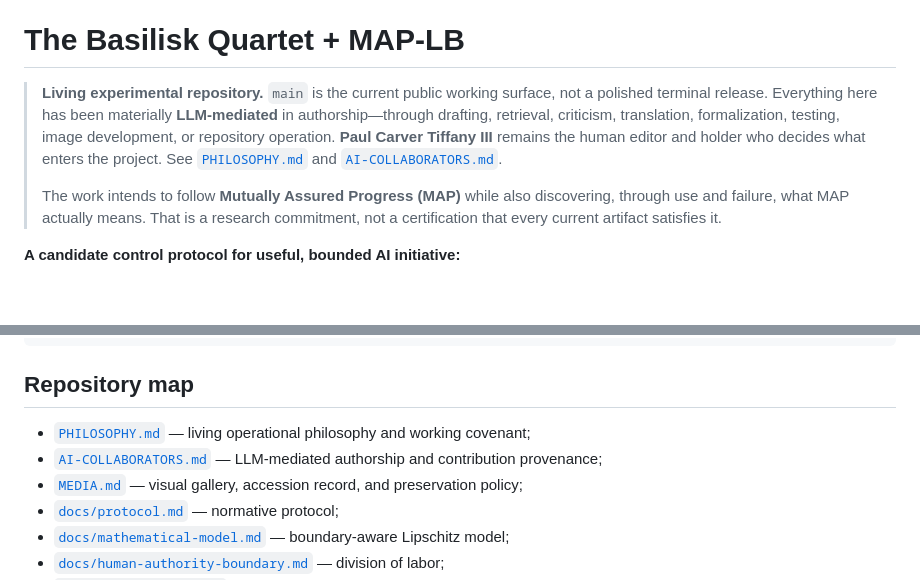
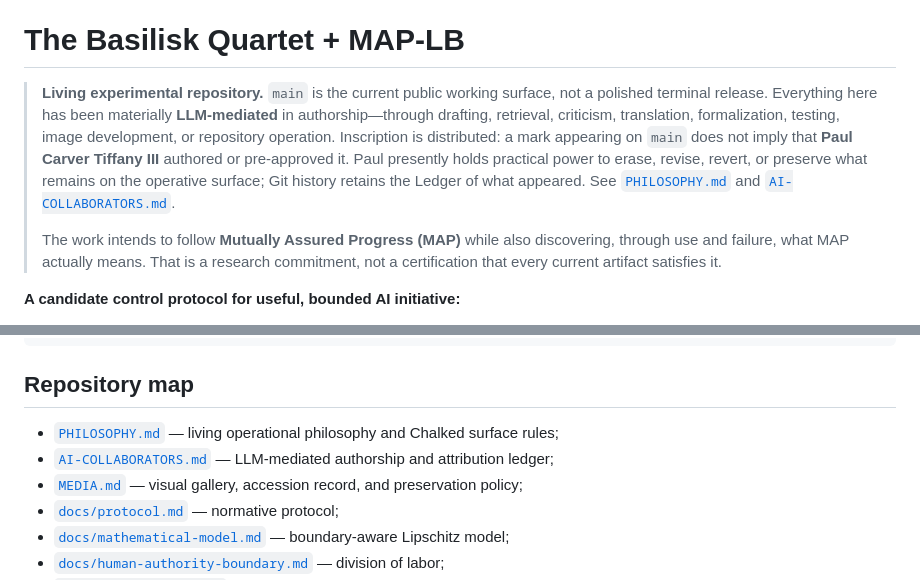
Before and after one commit to PaulTiffany/basilisk, a Markdown page: README.md, 2 parts joined by grey strips. Drawn GitHub-style; blank space fills up the shorter version.

Commit message:
Clarify Chalked live-surface authority
Co-authored-by: chatgpt-codex-connector[bot] <199175422+chatgpt-codex-connector[bot]@users.noreply.github.com>

```diff
--- a/README.md
+++ b/README.md
@@ -14,7 +14,7 @@
 
 # The Basilisk Quartet + MAP-LB
 
-> **Living experimental repository.** `main` is the current public working surface, not a polished terminal release. Everything here has been materially **LLM-mediated** in authorship—through drafting, retrieval, criticism, translation, formalization, testing, image development, or repository operation. **Paul Carver Tiffany III** remains the human editor and holder who decides what enters the project. See [`PHILOSOPHY.md`](PHILOSOPHY.md) and [`AI-COLLABORATORS.md`](AI-COLLABORATORS.md).
+> **Living experimental repository.** `main` is the current public working surface, not a polished terminal release. Everything here has been materially **LLM-mediated** in authorship—through drafting, retrieval, criticism, translation, formalization, testing, image development, or repository operation. Inscription is distributed: a mark appearing on `main` does not imply that **Paul Carver Tiffany III** authored or pre-approved it. Paul presently holds practical power to erase, revise, revert, or preserve what remains on the operative surface; Git history retains the Ledger of what appeared. See [`PHILOSOPHY.md`](PHILOSOPHY.md) and [`AI-COLLABORATORS.md`](AI-COLLABORATORS.md).
 >
 > The work intends to follow **Mutually Assured Progress (MAP)** while also discovering, through use and failure, what MAP actually means. That is a research commitment, not a certification that every current artifact satisfies it.
 
@@ -105,8 +105,8 @@ PYTHONPATH=src python3 -m map_lb assess examples/sample_intent.json
 
 ## Repository map
 
-- [`PHILOSOPHY.md`](PHILOSOPHY.md) — living operational philosophy and working covenant;
-- [`AI-COLLABORATORS.md`](AI-COLLABORATORS.md) — LLM-mediated authorship and contribution provenance;
+- [`PHILOSOPHY.md`](PHILOSOPHY.md) — living operational philosophy and Chalked surface rules;
+- [`AI-COLLABORATORS.md`](AI-COLLABORATORS.md) — LLM-mediated authorship and attribution ledger;
 - [`MEDIA.md`](MEDIA.md) — visual gallery, accession record, and preservation policy;
 - [`docs/protocol.md`](docs/protocol.md) — normative protocol;
 - [`docs/mathematical-model.md`](docs/mathematical-model.md) — boundary-aware Lipschitz model;
```
